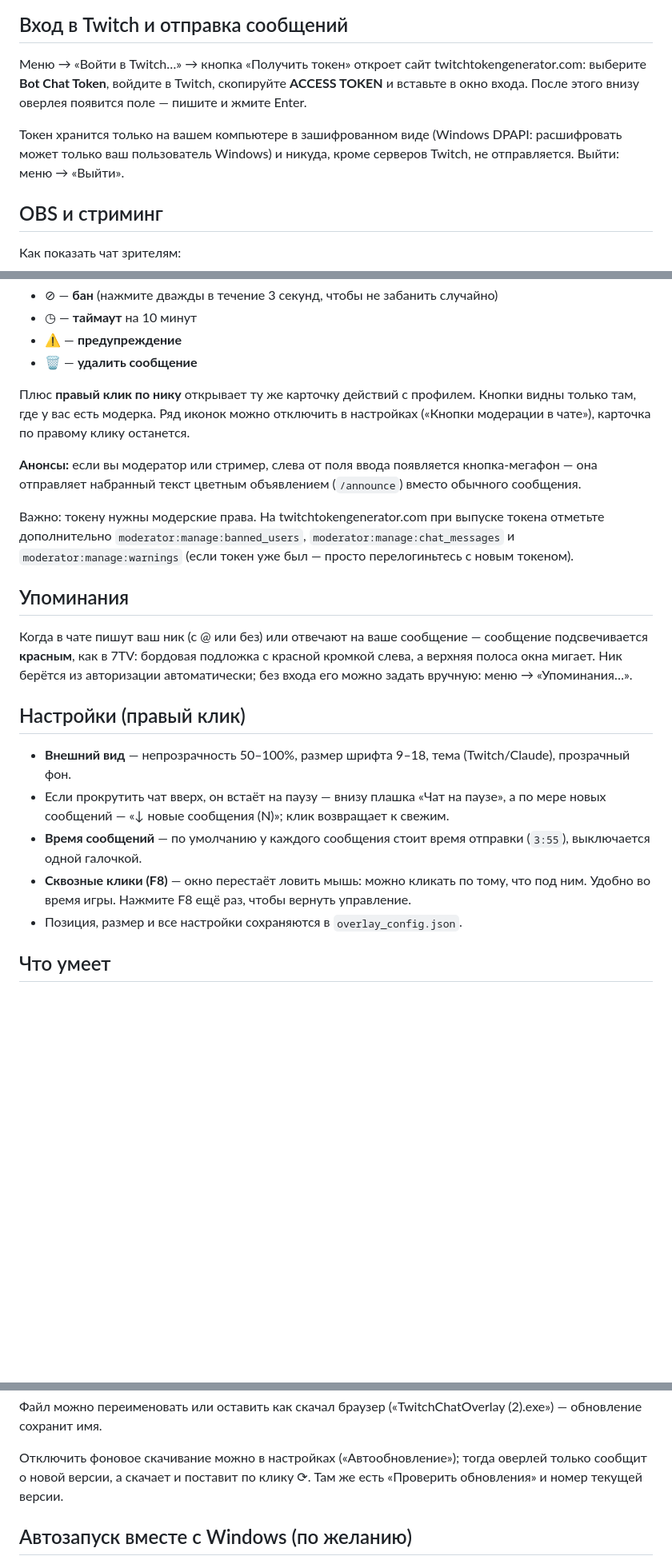
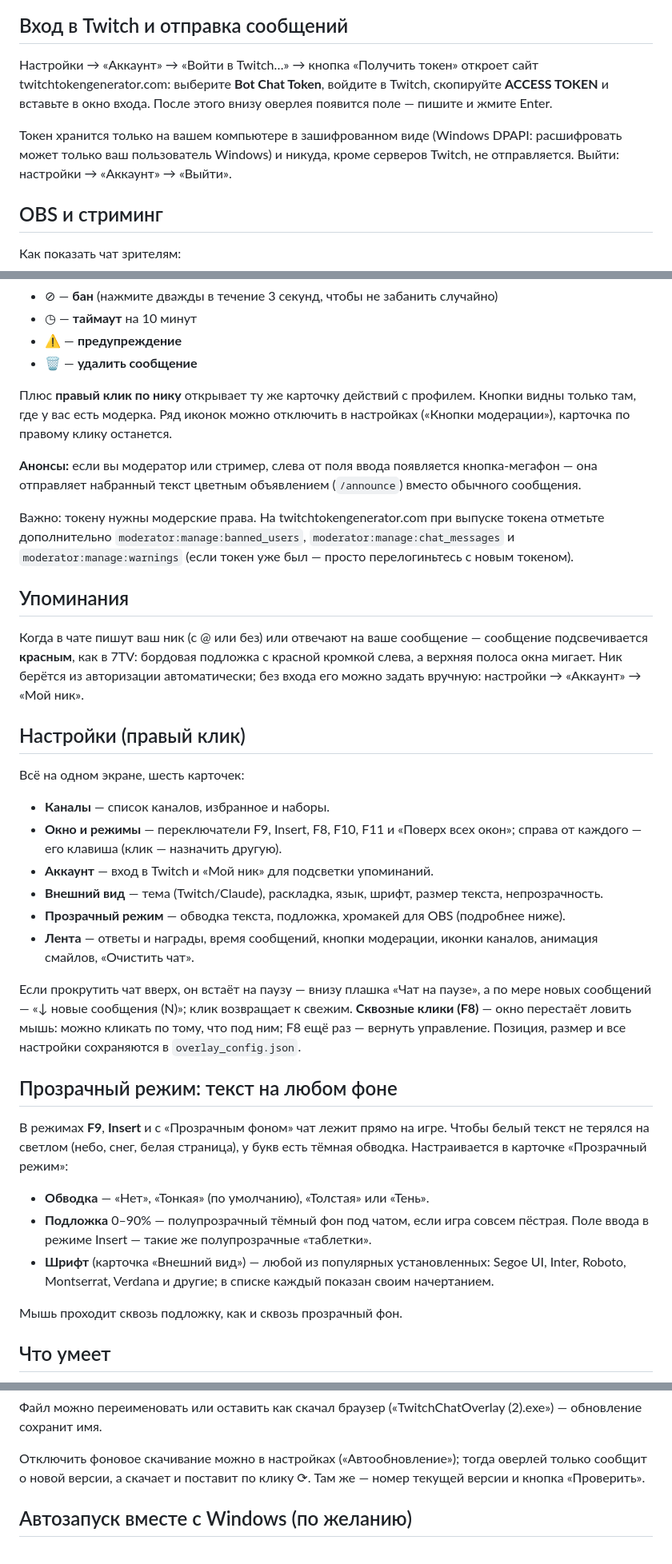
Before and after one commit to mikolakiyv/twitch-chat-overlay, a Markdown page: README.md, 3 parts joined by grey strips. Shown at 80% size. Drawn GitHub-style; blank space fills up the shorter version.

```diff
--- a/README.md
+++ b/README.md
@@ -135,14 +137,14 @@ SmartScreen может предупредить о неизвестном изд
 
 ## Вход в Twitch и отправка сообщений
 
-Меню → «Войти в Twitch…» → кнопка «Получить токен» откроет сайт
+Настройки → «Аккаунт» → «Войти в Twitch…» → кнопка «Получить токен» откроет сайт
 twitchtokengenerator.com: выберите **Bot Chat Token**, войдите в Twitch,
 скопируйте **ACCESS TOKEN** и вставьте в окно входа. После этого внизу
 оверлея появится поле — пишите и жмите Enter.
 
 Токен хранится только на вашем компьютере в зашифрованном виде (Windows DPAPI:
 расшифровать может только ваш пользователь Windows) и никуда, кроме серверов
-Twitch, не отправляется. Выйти: меню → «Выйти».
+Twitch, не отправляется. Выйти: настройки → «Аккаунт» → «Выйти».
 
 ## OBS и стриминг
 
@@ -175,7 +177,7 @@ Twitch, не отправляется. Выйти: меню → «Выйти».
 
 Плюс **правый клик по нику** открывает ту же карточку действий с профилем.
 Кнопки видны только там, где у вас есть модерка. Ряд иконок можно отключить
-в настройках («Кнопки модерации в чате»), карточка по правому клику останется.
+в настройках («Кнопки модерации»), карточка по правому клику останется.
 
 **Анонсы:** если вы модератор или стример, слева от поля ввода появляется
 кнопка-мегафон — она отправляет набранный текст цветным объявлением
@@ -191,19 +193,44 @@ Twitch, не отправляется. Выйти: меню → «Выйти».
 Когда в чате пишут ваш ник (с @ или без) или отвечают на ваше сообщение —
 сообщение подсвечивается **красным**, как в 7TV: бордовая подложка с красной
 кромкой слева, а верхняя полоса окна мигает. Ник берётся из авторизации
-автоматически; без входа его можно задать вручную: меню → «Упоминания…».
+автоматически; без входа его можно задать вручную: настройки → «Аккаунт» →
+«Мой ник».
 
 ## Настройки (правый клик)
 
-- **Внешний вид** — непрозрачность 50–100%, размер шрифта 9–18, тема
-  (Twitch/Claude), прозрачный фон.
-- Если прокрутить чат вверх, он встаёт на паузу — внизу плашка «Чат на паузе»,
-  а по мере новых сообщений — «↓ новые сообщения (N)»; клик возвращает к свежим.
-- **Время сообщений** — по умолчанию у каждого сообщения стоит время отправки
-  (`3:55`), выключается одной галочкой.
-- **Сквозные клики (F8)** — окно перестаёт ловить мышь: можно кликать по тому,
-  что под ним. Удобно во время игры. Нажмите F8 ещё раз, чтобы вернуть управление.
-- Позиция, размер и все настройки сохраняются в `overlay_config.json`.
+Всё на одном экране, шесть карточек:
+
+- **Каналы** — список каналов, избранное и наборы.
+- **Окно и режимы** — переключатели F9, Insert, F8, F10, F11 и «Поверх всех
+  окон»; справа от каждого — его клавиша (клик — назначить другую).
+- **Аккаунт** — вход в Twitch и «Мой ник» для подсветки упоминаний.
+- **Внешний вид** — тема (Twitch/Claude), раскладка, язык, шрифт, размер
+  текста, непрозрачность.
+- **Прозрачный режим** — обводка текста, подложка, хромакей для OBS
+  (подробнее ниже).
+- **Лента** — ответы и награды, время сообщений, кнопки модерации, иконки
+  каналов, анимация смайлов, «Очистить чат».
+
+Если прокрутить чат вверх, он встаёт на паузу — внизу плашка «Чат на паузе»,
+а по мере новых сообщений — «↓ новые сообщения (N)»; клик возвращает к свежим.
+**Сквозные клики (F8)** — окно перестаёт ловить мышь: можно кликать по тому,
+что под ним; F8 ещё раз — вернуть управление. Позиция, размер и все настройки
+сохраняются в `overlay_config.json`.
+
+## Прозрачный режим: текст на любом фоне
+
+В режимах **F9**, **Insert** и с «Прозрачным фоном» чат лежит прямо на игре.
+Чтобы белый текст не терялся на светлом (небо, снег, белая страница), у букв
+есть тёмная обводка. Настраивается в карточке «Прозрачный режим»:
+
+- **Обводка** — «Нет», «Тонкая» (по умолчанию), «Толстая» или «Тень».
+- **Подложка** 0–90% — полупрозрачный тёмный фон под чатом, если игра совсем
+  пёстрая. Поле ввода в режиме Insert — такие же полупрозрачные «таблетки».
+- **Шрифт** (карточка «Внешний вид») — любой из популярных установленных:
+  Segoe UI, Inter, Roboto, Montserrat, Verdana и другие; в списке каждый
+  показан своим начертанием.
+
+Мышь проходит сквозь подложку, как и сквозь прозрачный фон.
 
 ## Что умеет
 
@@ -256,7 +283,7 @@ Twitch, не отправляется. Выйти: меню → «Выйти».
 
 Отключить фоновое скачивание можно в настройках («Автообновление»); тогда
 оверлей только сообщит о новой версии, а скачает и поставит по клику ⟳.
-Там же есть «Проверить обновления» и номер текущей версии.
+Там же — номер текущей версии и кнопка «Проверить».
 
 ## Автозапуск вместе с Windows (по желанию)
 
```
Also changed, not shown: other parts of README.md (+22 -20 lines), docs/screenshot_textonly3.png (deleted), docs/screenshot_transparent.png (added), docs/settings-panel2.png (deleted), docs/settings-panel3.png (added), 2 other files.
